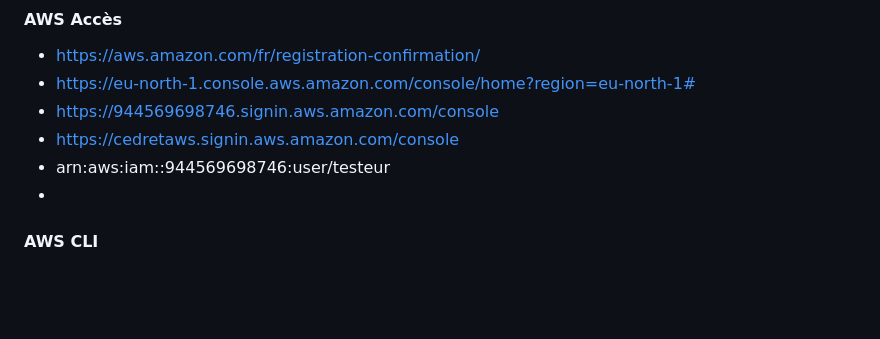
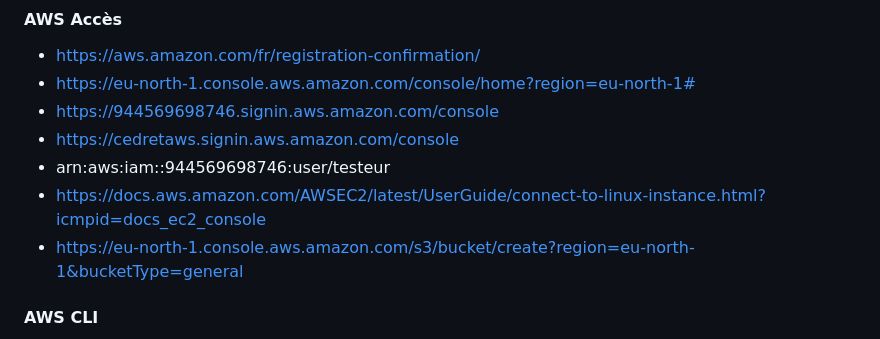
Before and after one commit to cedret/learn, a Markdown page: iprec_aws/readme.md, the part around the change. Drawn GitHub-style; blank space fills up the shorter version.

```diff
--- a/iprec_aws/readme.md
+++ b/iprec_aws/readme.md
@@ -5,7 +5,8 @@
 - https://944569698746.signin.aws.amazon.com/console
 - https://cedretaws.signin.aws.amazon.com/console
 - arn:aws:iam::944569698746:user/testeur
--
+- https://docs.aws.amazon.com/AWSEC2/latest/UserGuide/connect-to-linux-instance.html?icmpid=docs_ec2_console
+- https://eu-north-1.console.aws.amazon.com/s3/bucket/create?region=eu-north-1&bucketType=general
 
 #### AWS CLI
 - https://gist.github.com/apolloclark/b3f60c1f68aa972d324b
```
